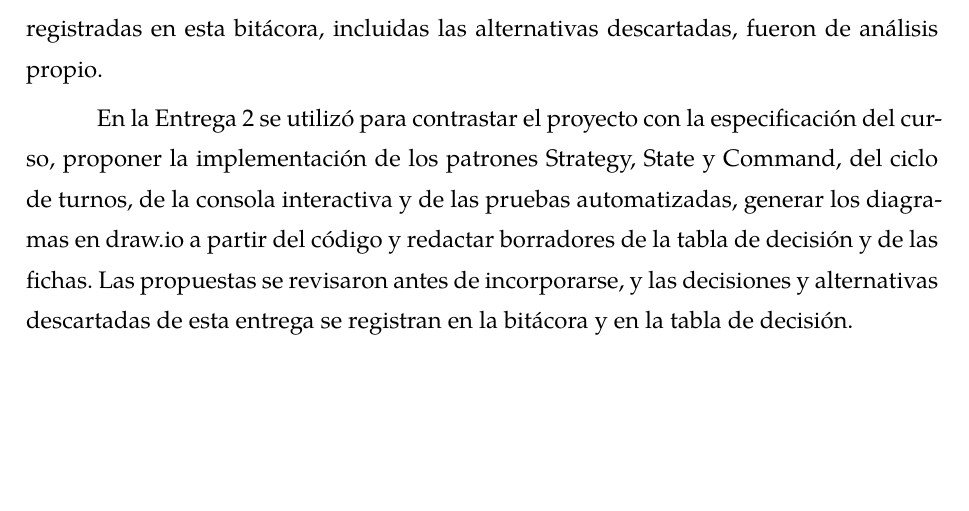
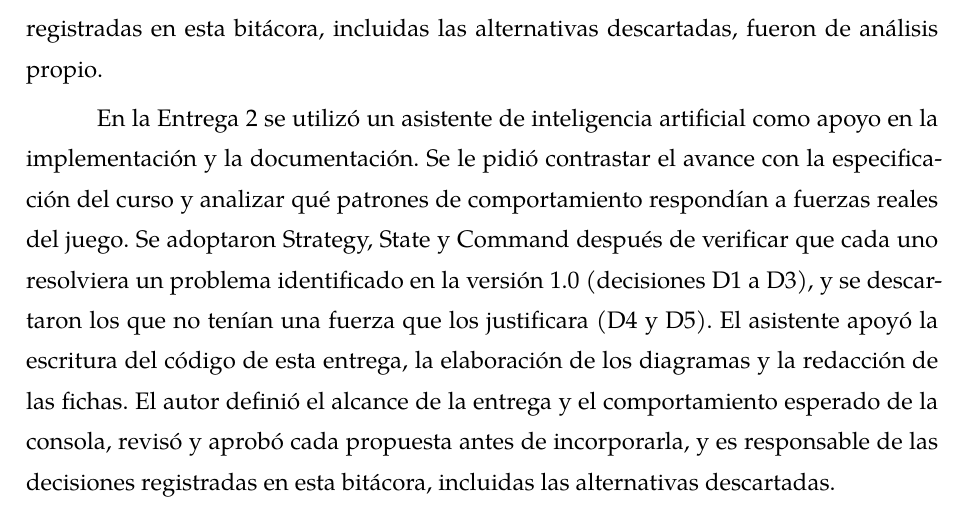
Before and after one commit to DevJulianSanchez/domino-con-patrones, a LaTeX document (Documentación/main.tex, which reads Documentación/secciones/11_bitacora.tex): part of page 53 of 54, cut so that both start at the same text, the shorter picture padded with empty space. Compiled offline with XeLaTeX; a missing font is replaced by an installed copy or a similar font.

Commit message:
Precisa la declaración de uso de inteligencia artificial de la Entrega 2

```diff
--- a/Documentación/secciones/11_bitacora.tex
+++ b/Documentación/secciones/11_bitacora.tex
@@ -47,4 +47,4 @@ La Tabla~\ref{tab:bitacora} registra las decisiones relevantes del proyecto, cad
 
 En la Entrega~1 se utilizó un asistente de inteligencia artificial para explorar alternativas de alcance del juego, revisar la redacción del caso de uso CU-01 frente a la plantilla del curso, proponer borradores del modelo de dominio y del diagrama de clases, mejorar la redacción de las secciones de este documento, organizar su estructura en LaTeX y revisar el diagrama de clases frente a las reglas de negocio. Las decisiones registradas en esta bitácora, incluidas las alternativas descartadas, fueron de análisis propio.
 
-En la Entrega~2 se utilizó para contrastar el proyecto con la especificación del curso, proponer la implementación de los patrones Strategy, State y Command, del ciclo de turnos, de la consola interactiva y de las pruebas automatizadas, generar los diagramas en draw.io a partir del código y redactar borradores de la tabla de decisión y de las fichas. Las propuestas se revisaron antes de incorporarse, y las decisiones y alternativas descartadas de esta entrega se registran en la bitácora y en la tabla de decisión.
+En la Entrega~2 se utilizó un asistente de inteligencia artificial como apoyo en la implementación y la documentación. Se le pidió contrastar el avance con la especificación del curso y analizar qué patrones de comportamiento respondían a fuerzas reales del juego. Se adoptaron Strategy, State y Command después de verificar que cada uno resolviera un problema identificado en la versión 1.0 (decisiones D1 a D3), y se descartaron los que no tenían una fuerza que los justificara (D4 y D5). El asistente apoyó la escritura del código de esta entrega, la elaboración de los diagramas y la redacción de las fichas. El autor definió el alcance de la entrega y el comportamiento esperado de la consola, revisó y aprobó cada propuesta antes de incorporarla, y es responsable de las decisiones registradas en esta bitácora, incluidas las alternativas descartadas.
```
